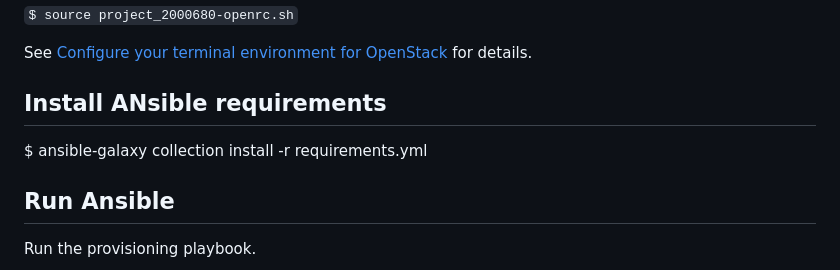
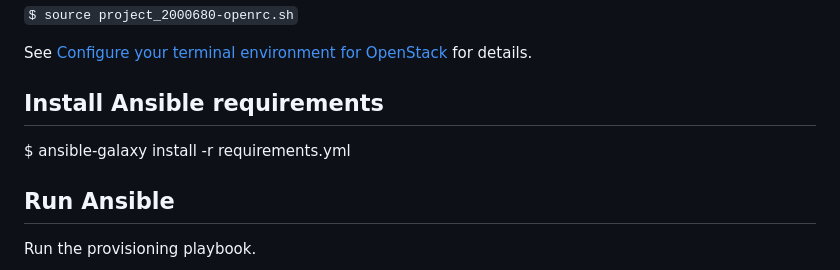
Before and after one commit to CSCfi/Kielipankki-portal-ansible, a Markdown page: README.md, the part around the change. Drawn GitHub-style.

```diff
--- a/README.md
+++ b/README.md
@@ -54,9 +54,9 @@ The [OpenStack auth file](https://docs.csc.fi/#cloud/pouta/install-client/#confi
 
 See [Configure your terminal environment for OpenStack](https://docs.csc.fi/cloud/pouta/install-client/#configure-your-terminal-environment-for-openstack) for details.
 
-## Install ANsible requirements
+## Install Ansible requirements
 
-$ ansible-galaxy collection install -r requirements.yml
+$ ansible-galaxy install -r requirements.yml
 
 
 ## Run Ansible
```
